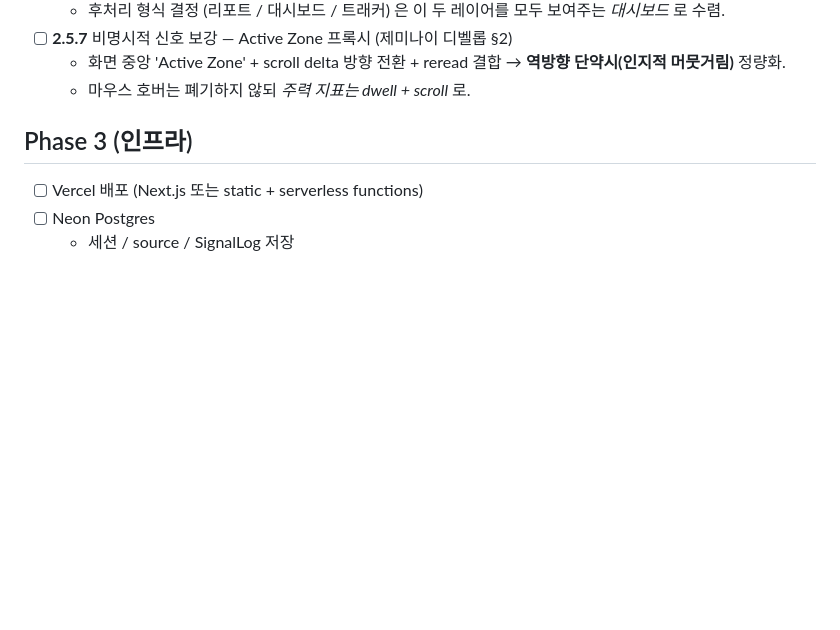
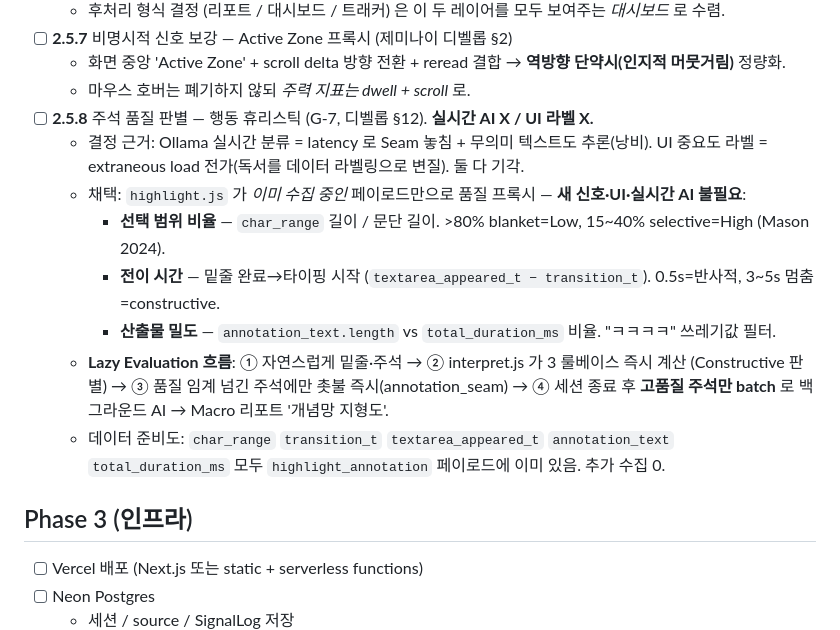
Before and after one commit to JeongYeju/Layer2, a Markdown page: TODO.md, the part around one of its changes. GitHub-like rendering; blank space fills up the shorter version.

```diff
--- a/TODO.md
+++ b/TODO.md
@@ -99,6 +111,14 @@
 - [ ] **2.5.7** 비명시적 신호 보강 — Active Zone 프록시 (제미나이 디벨롭 §2)
   - 화면 중앙 'Active Zone' + scroll delta 방향 전환 + reread 결합 → **역방향 단약시(인지적 머뭇거림)** 정량화.
   - 마우스 호버는 폐기하지 않되 *주력 지표는 dwell + scroll* 로.
+- [ ] **2.5.8** 주석 품질 판별 — 행동 휴리스틱 (G-7, 디벨롭 §12). **실시간 AI X / UI 라벨 X.**
+  - 결정 근거: Ollama 실시간 분류 = latency 로 Seam 놓침 + 무의미 텍스트도 추론(낭비). UI 중요도 라벨 = extraneous load 전가(독서를 데이터 라벨링으로 변질). 둘 다 기각.
+  - 채택: `highlight.js` 가 *이미 수집 중인* 페이로드만으로 품질 프록시 — **새 신호·UI·실시간 AI 불필요**:
+    - **선택 범위 비율** — `char_range` 길이 / 문단 길이. >80% blanket=Low, 15~40% selective=High (Mason 2024).
+    - **전이 시간** — 밑줄 완료→타이핑 시작 (`textarea_appeared_t − transition_t`). 0.5s=반사적, 3~5s 멈춤=constructive.
+    - **산출물 밀도** — `annotation_text.length` vs `total_duration_ms` 비율. "ㅋㅋㅋㅋ" 쓰레기값 필터.
+  - **Lazy Evaluation 흐름**: ① 자연스럽게 밑줄·주석 → ② interpret.js 가 3 룰베이스 즉시 계산 (Constructive 판별) → ③ 품질 임계 넘긴 주석에만 촛불 즉시(annotation_seam) → ④ 세션 종료 후 **고품질 주석만 batch** 로 백그라운드 AI → Macro 리포트 '개념망 지형도'.
+  - 데이터 준비도: `char_range` `transition_t` `textarea_appeared_t` `annotation_text` `total_duration_ms` 모두 `highlight_annotation` 페이로드에 이미 있음. 추가 수집 0.
 
 ## Phase 3 (인프라)
 
```
Also changed, not shown: other parts of TODO.md (+26 -14 lines), CLAUDE.md (+9 -7 lines).
